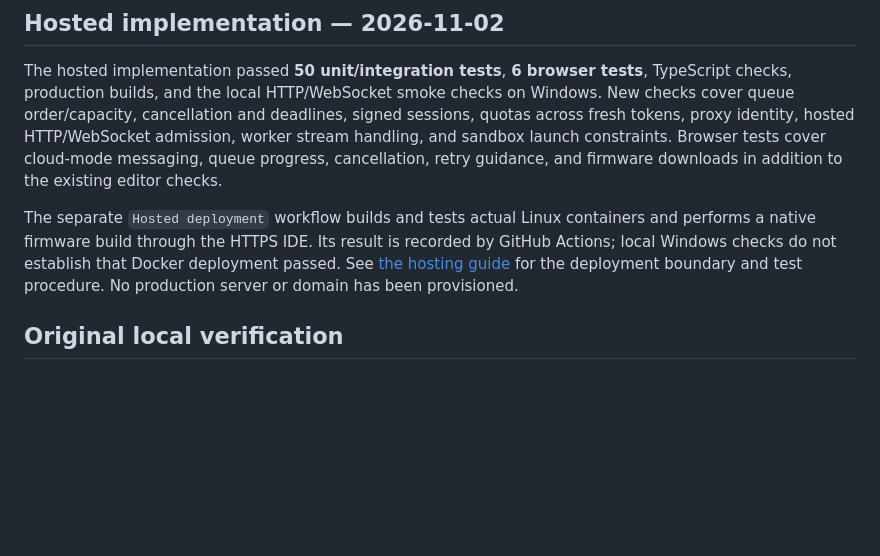
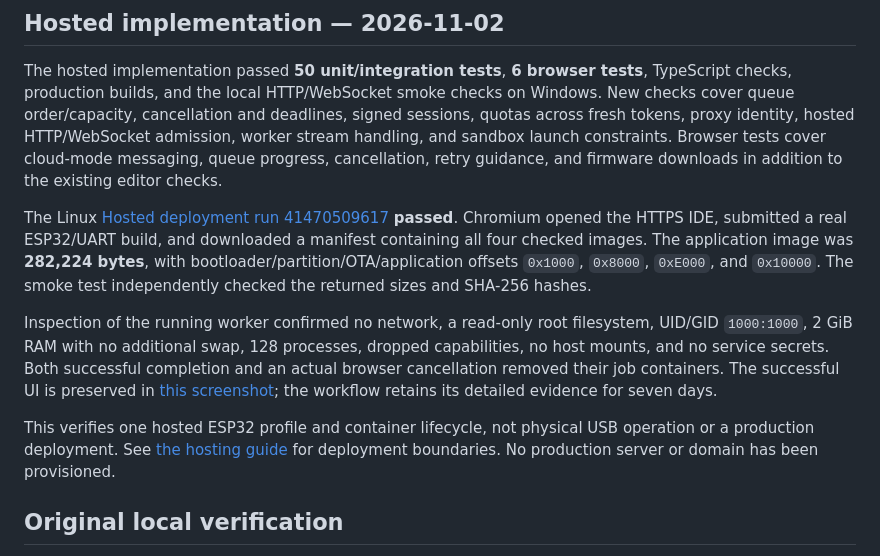
Before and after one commit to TharunBabu-05/EspLang_Studio, a Markdown page: VERIFICATION.md, the part around the change. GitHub-like rendering; blank space fills up the shorter version.

```diff
--- a/VERIFICATION.md
+++ b/VERIFICATION.md
@@ -4,7 +4,11 @@
 
 The hosted implementation passed **50 unit/integration tests**, **6 browser tests**, TypeScript checks, production builds, and the local HTTP/WebSocket smoke checks on Windows. New checks cover queue order/capacity, cancellation and deadlines, signed sessions, quotas across fresh tokens, proxy identity, hosted HTTP/WebSocket admission, worker stream handling, and sandbox launch constraints. Browser tests cover cloud-mode messaging, queue progress, cancellation, retry guidance, and firmware downloads in addition to the existing editor checks.
 
-The separate `Hosted deployment` workflow builds and tests actual Linux containers and performs a native firmware build through the HTTPS IDE. Its result is recorded by GitHub Actions; local Windows checks do not establish that Docker deployment passed. See [the hosting guide](docs/HOSTING.md) for the deployment boundary and test procedure. No production server or domain has been provisioned.
+The Linux [Hosted deployment run 41470509617](https://github.com/TharunBabu-05/EspLang_Studio/actions/runs/41470509617) **passed**. Chromium opened the HTTPS IDE, submitted a real ESP32/UART build, and downloaded a manifest containing all four checked images. The application image was **282,224 bytes**, with bootloader/partition/OTA/application offsets `0x1000`, `0x8000`, `0xE000`, and `0x10000`. The smoke test independently checked the returned sizes and SHA-256 hashes.
+
+Inspection of the running worker confirmed no network, a read-only root filesystem, UID/GID `1000:1000`, 2 GiB RAM with no additional swap, 128 processes, dropped capabilities, no host mounts, and no service secrets. Both successful completion and an actual browser cancellation removed their job containers. The successful UI is preserved in [this screenshot](docs/assets/hosted-studio.png); the workflow retains its detailed evidence for seven days.
+
+This verifies one hosted ESP32 profile and container lifecycle, not physical USB operation or a production deployment. See [the hosting guide](docs/HOSTING.md) for deployment boundaries. No production server or domain has been provisioned.
 
 ## Original local verification
 
```
Also changed, not shown: docs/HOSTING.md (+4 -0 lines), docs/assets/README.md (+1 -0 lines), docs/assets/hosted-studio.png (added).
